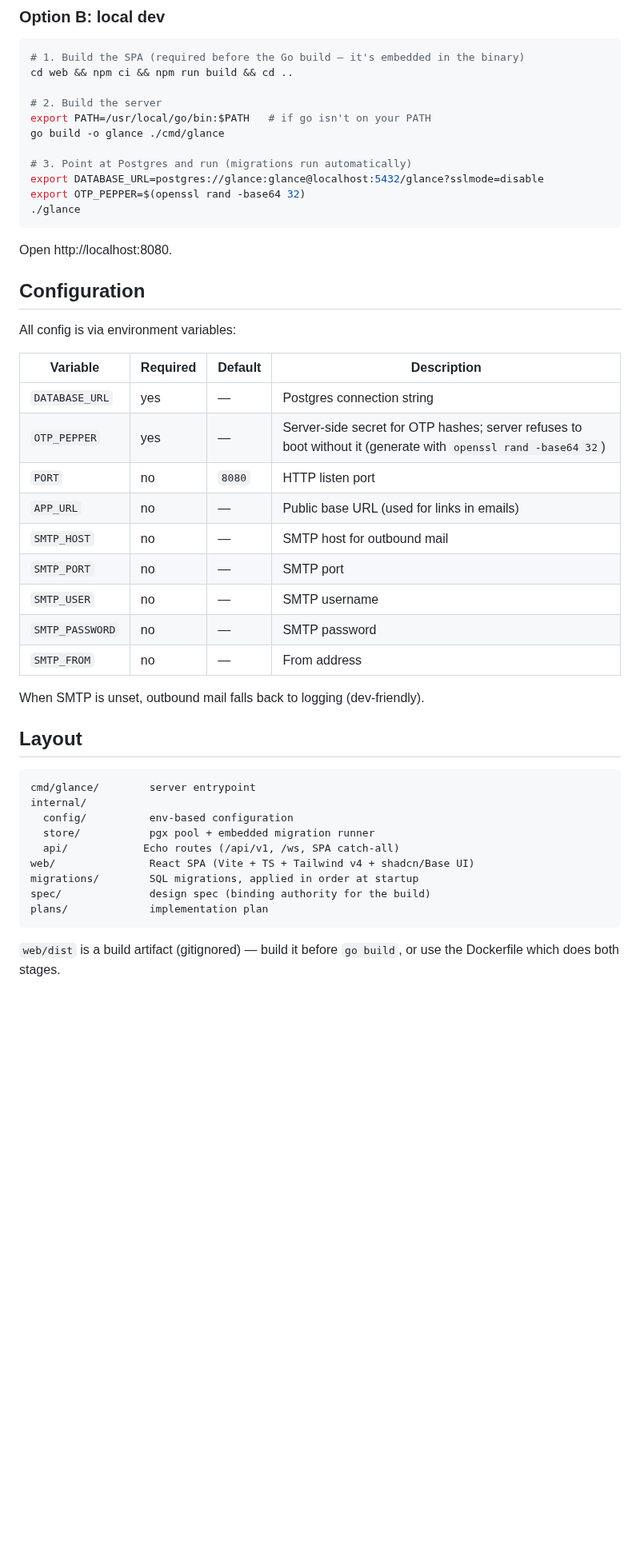
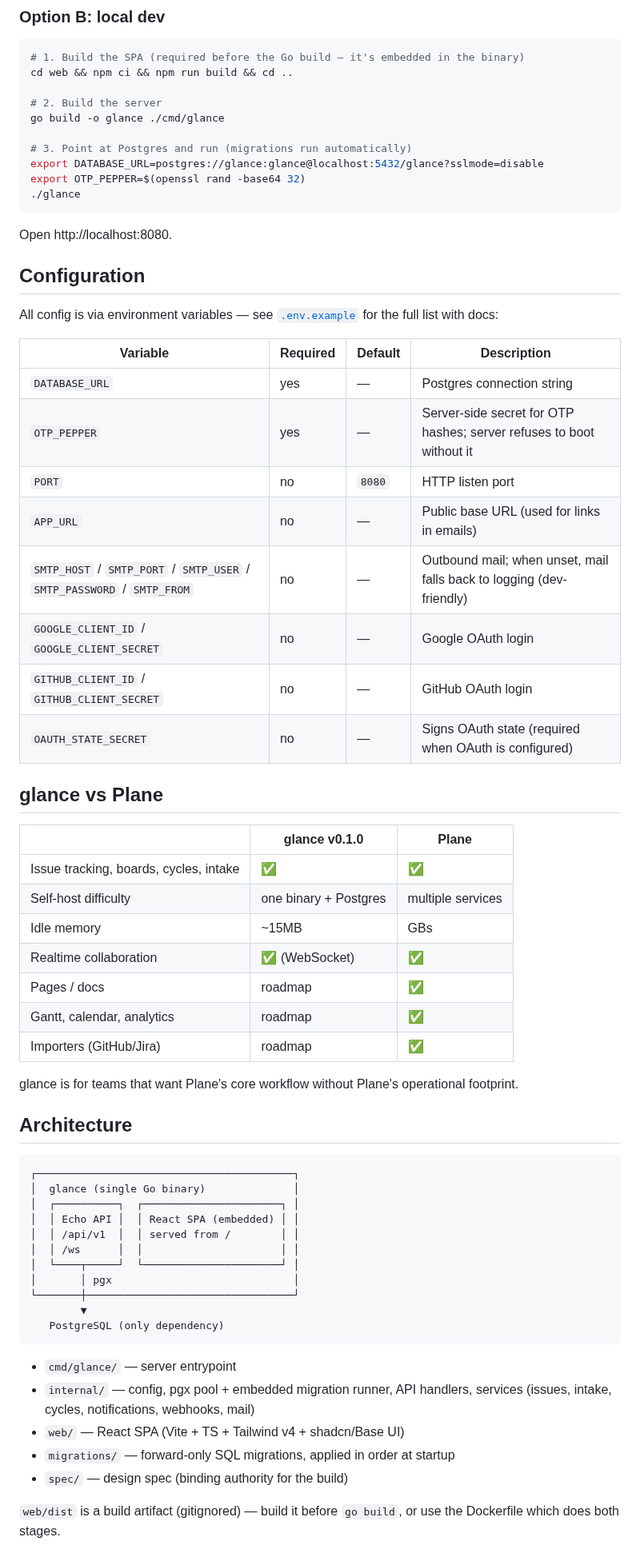
Before and after one commit to galihvsx/glance, a Markdown page: README.md, the part around one of its changes. Shown at 80% size. Rendered like a GitHub page; blank space fills up the shorter version.

````diff
--- a/README.md
+++ b/README.md
@@ -32,7 +59,6 @@ startup — nothing to set up manually.
 cd web && npm ci && npm run build && cd ..
 
 # 2. Build the server
-export PATH=/usr/local/go/bin:$PATH   # if go isn't on your PATH
 go build -o glance ./cmd/glance
 
 # 3. Point at Postgres and run (migrations run automatically)
@@ -45,35 +71,54 @@ Open http://localhost:8080.
 
 ## Configuration
 
-All config is via environment variables:
+All config is via environment variables — see [`.env.example`](.env.example) for the full list with docs:
 
-| Variable        | Required | Default | Description                                              |
-|-----------------|----------|---------|----------------------------------------------------------|
-| `DATABASE_URL`  | yes      | —       | Postgres connection string                               |
-| `OTP_PEPPER`    | yes      | —       | Server-side secret for OTP hashes; server refuses to boot without it (generate with `openssl rand -base64 32`) |
-| `PORT`          | no       | `8080`  | HTTP listen port                                         |
-| `APP_URL`       | no       | —       | Public base URL (used for links in emails)               |
-| `SMTP_HOST`     | no       | —       | SMTP host for outbound mail                              |
-| `SMTP_PORT`     | no       | —       | SMTP port                                                |
-| `SMTP_USER`     | no       | —       | SMTP username                                            |
-| `SMTP_PASSWORD` | no       | —       | SMTP password                                            |
-| `SMTP_FROM`     | no       | —       | From address                                             |
+| Variable | Required | Default | Description |
+|---|---|---|---|
+| `DATABASE_URL` | yes | — | Postgres connection string |
+| `OTP_PEPPER` | yes | — | Server-side secret for OTP hashes; server refuses to boot without it |
+| `PORT` | no | `8080` | HTTP listen port |
+| `APP_URL` | no | — | Public base URL (used for links in emails) |
+| `SMTP_HOST` / `SMTP_PORT` / `SMTP_USER` / `SMTP_PASSWORD` / `SMTP_FROM` | no | — | Outbound mail; when unset, mail falls back to logging (dev-friendly) |
+| `GOOGLE_CLIENT_ID` / `GOOGLE_CLIENT_SECRET` | no | — | Google OAuth login |
+| `GITHUB_CLIENT_ID` / `GITHUB_CLIENT_SECRET` | no | — | GitHub OAuth login |
+| `OAUTH_STATE_SECRET` | no | — | Signs OAuth state (required when OAuth is configured) |
 
-When SMTP is unset, outbound mail falls back to logging (dev-friendly).
+## glance vs Plane
 
-## Layout
+| | glance v0.1.0 | Plane |
+|---|---|---|
+| Issue tracking, boards, cycles, intake | ✅ | ✅ |
+| Self-host difficulty | one binary + Postgres | multiple services |
+| Idle memory | ~15MB | GBs |
+| Realtime collaboration | ✅ (WebSocket) | ✅ |
+| Pages / docs | roadmap | ✅ |
+| Gantt, calendar, analytics | roadmap | ✅ |
+| Importers (GitHub/Jira) | roadmap | ✅ |
+
+glance is for teams that want Plane's core workflow without Plane's operational footprint.
+
+## Architecture
 
 ```
-cmd/glance/        server entrypoint
-internal/
-  config/          env-based configuration
-  store/           pgx pool + embedded migration runner
-  api/            Echo routes (/api/v1, /ws, SPA catch-all)
-web/               React SPA (Vite + TS + Tailwind v4 + shadcn/Base UI)
-migrations/        SQL migrations, applied in order at startup
-spec/              design spec (binding authority for the build)
-plans/             implementation plan
+┌─────────────────────────────────────────┐
+│  glance (single Go binary)              │
+│  ┌──────────┐  ┌──────────────────────┐ │
+│  │ Echo API │  │ React SPA (embedded) │ │
+│  │ /api/v1  │  │ served from /        │ │
+│  │ /ws      │  │                      │ │
+│  └────┬─────┘  └──────────────────────┘ │
+│       │ pgx                             │
+└───────┼─────────────────────────────────┘
+        ▼
+   PostgreSQL (only dependency)
 ```
+
+- `cmd/glance/` — server entrypoint
+- `internal/` — config, pgx pool + embedded migration runner, API handlers, services (issues, intake, cycles, notifications, webhooks, mail)
+- `web/` — React SPA (Vite + TS + Tailwind v4 + shadcn/Base UI)
+- `migrations/` — forward-only SQL migrations, applied in order at startup
+- `spec/` — design spec (binding authority for the build)
 
 `web/dist` is a build artifact (gitignored) — build it before `go build`, or use the Dockerfile which does both stages.
 
````
Also changed, not shown: other parts of README.md (+49 -11 lines), docs/screenshots/board.png (added), docs/screenshots/cycles.png (added), docs/screenshots/inbox.png (added), docs/screenshots/list.png (added).
